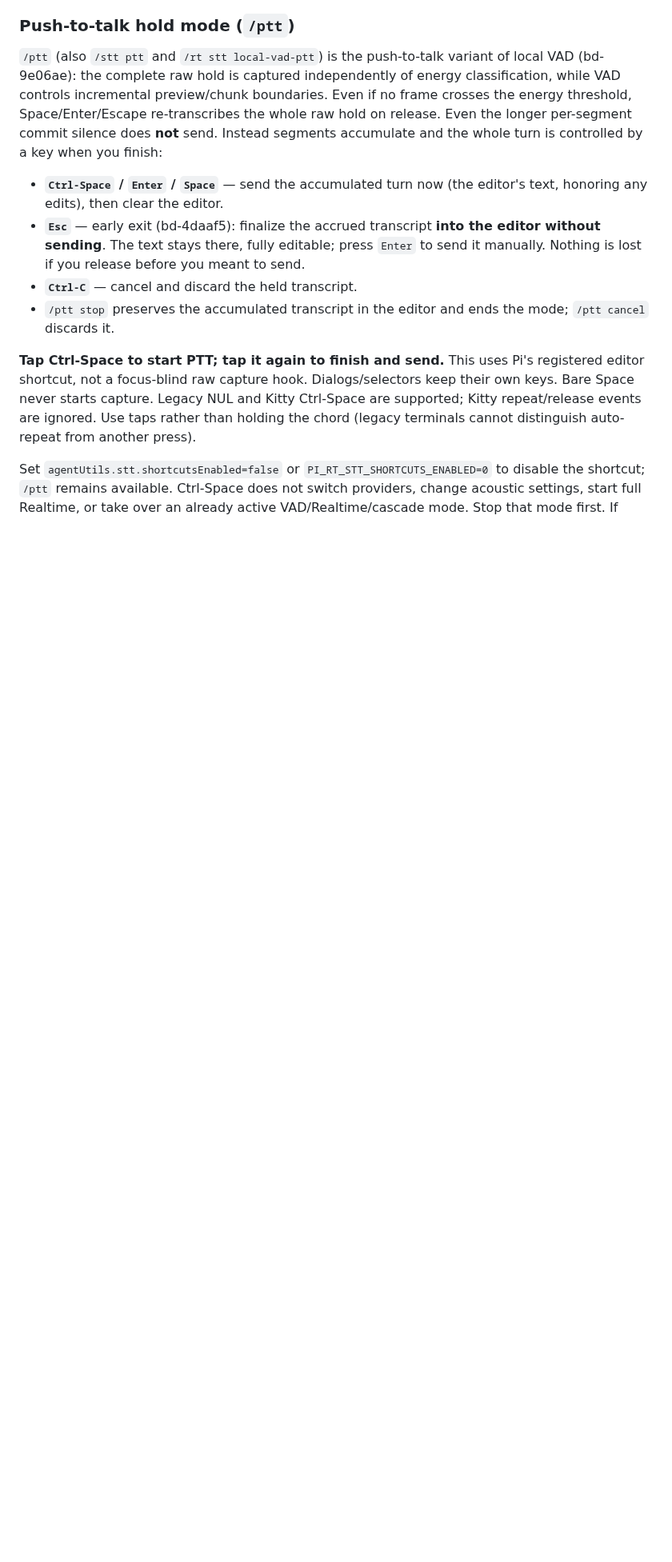
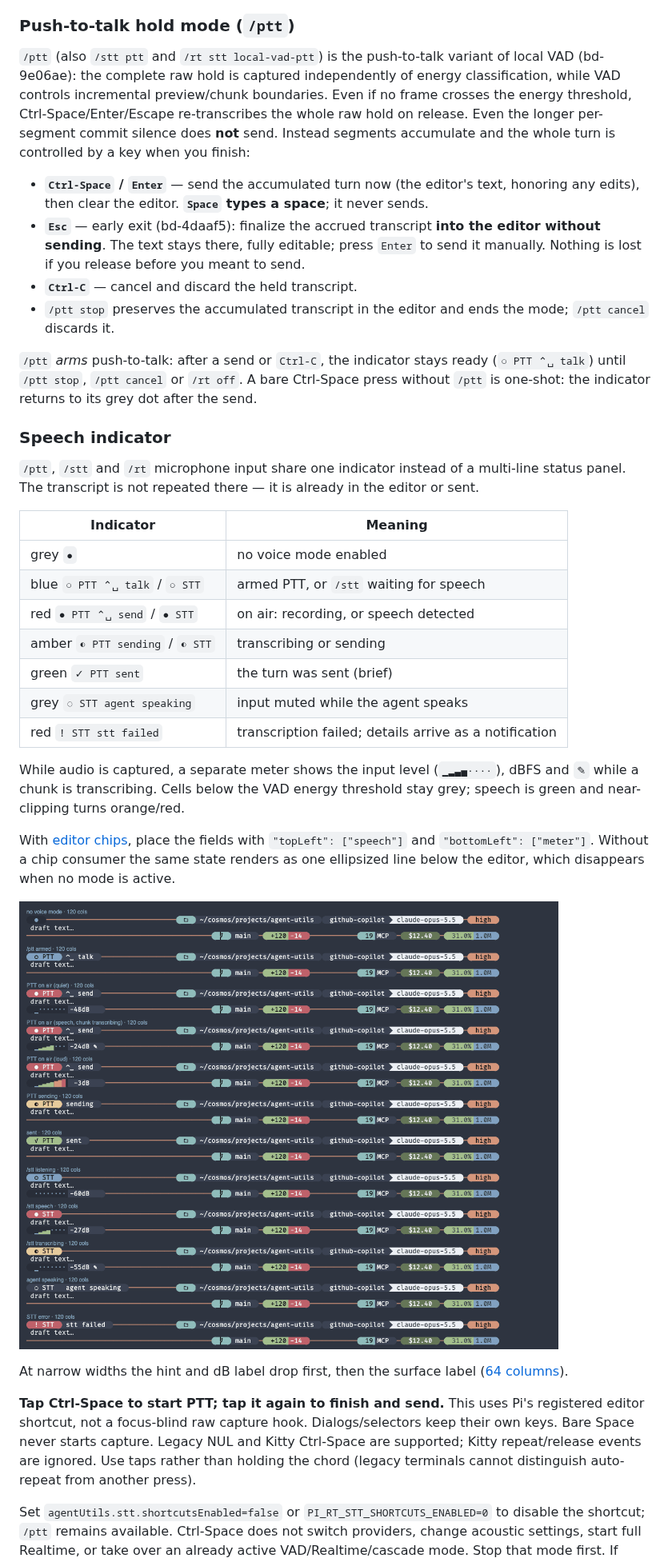
Before and after one commit to harryaskham/agent-utils, a Markdown page: realtime-agent.md, the part around one of its changes. Shown at 80% size. Rendered like a GitHub page; pictures changed too: assets/speech-indicator/states-120.png (added); blank space fills up the shorter version.

Commit message:
Publish agent-utils site from f587ca1

```diff
--- a/realtime-agent.md
+++ b/realtime-agent.md
@@ -414,13 +414,13 @@ text are skipped.
 `/ptt` (also `/stt ptt` and `/rt stt local-vad-ptt`) is the push-to-talk variant
 of local VAD (bd-9e06ae): the complete raw hold is captured independently of
 energy classification, while VAD controls incremental preview/chunk boundaries.
-Even if no frame crosses the energy threshold, Space/Enter/Escape re-transcribes
+Even if no frame crosses the energy threshold, Ctrl-Space/Enter/Escape re-transcribes
 the whole raw hold on release. Even the longer per-segment commit silence does
 **not** send. Instead segments accumulate and the whole turn is controlled by a
 key when you finish:
 
-- **`Ctrl-Space` / `Enter` / `Space`** — send the accumulated turn now (the editor's text, honoring
-  any edits), then clear the editor.
+- **`Ctrl-Space` / `Enter`** — send the accumulated turn now (the editor's text, honoring
+  any edits), then clear the editor. **`Space` types a space**; it never sends.
 - **`Esc`** — early exit (bd-4daaf5): finalize the accrued transcript **into the
   editor without sending**. The text stays there, fully editable; press `Enter` to
   send it manually. Nothing is lost if you release before you meant to send.
@@ -428,6 +428,38 @@ key when you finish:
 - `/ptt stop` preserves the accumulated transcript in the editor and ends the mode;
   `/ptt cancel` discards it.
 
+`/ptt` *arms* push-to-talk: after a send or `Ctrl-C`, the indicator stays ready
+(`○ PTT ⌃␣ talk`) until `/ptt stop`, `/ptt cancel` or `/rt off`. A bare Ctrl-Space
+press without `/ptt` is one-shot: the indicator returns to its grey dot after the send.
+
+### Speech indicator
+
+`/ptt`, `/stt` and `/rt` microphone input share one indicator instead of a
+multi-line status panel. The transcript is not repeated there — it is already in
+the editor or sent.
+
+| Indicator | Meaning |
+|---|---|
+| grey `●` | no voice mode enabled |
+| blue `○ PTT ⌃␣ talk` / `○ STT` | armed PTT, or `/stt` waiting for speech |
+| red `● PTT ⌃␣ send` / `● STT` | on air: recording, or speech detected |
+| amber `◐ PTT sending` / `◐ STT` | transcribing or sending |
+| green `✓ PTT sent` | the turn was sent (brief) |
+| grey `◌ STT agent speaking` | input muted while the agent speaks |
+| red `! STT stt failed` | transcription failed; details arrive as a notification |
+
+While audio is captured, a separate meter shows the input level
+(`▁▂▃▄····`), dBFS and `✎` while a chunk is transcribing. Cells below the VAD
+energy threshold stay grey; speech is green and near-clipping turns orange/red.
+
+With [editor chips](editor-chips.md), place the fields with `"topLeft": ["speech"]`
+and `"bottomLeft": ["meter"]`. Without a chip consumer the same state renders as
+one ellipsized line below the editor, which disappears when no mode is active.
+
+![Speech indicator states on Nord editor rails at 120 columns](assets/speech-indicator/states-120.png)
+
+At narrow widths the hint and dB label drop first, then the surface label ([64 columns](assets/speech-indicator/states-64.png)).
+
 **Tap Ctrl-Space to start PTT; tap it again to finish and send.** This uses Pi's registered editor shortcut, not a focus-blind raw capture hook. Dialogs/selectors keep their own keys. Bare Space never starts capture. Legacy NUL and Kitty Ctrl-Space are supported; Kitty repeat/release events are ignored. Use taps rather than holding the chord (legacy terminals cannot distinguish auto-repeat from another press).
 
 Set `agentUtils.stt.shortcutsEnabled=false` or `PI_RT_STT_SHORTCUTS_ENABLED=0` to disable the shortcut; `/ptt` remains available. Ctrl-Space does not switch providers, change acoustic settings, start full Realtime, or take over an already active VAD/Realtime/cascade mode. Stop that mode first. If macOS intercepts Ctrl-Space for input-source switching, change the OS binding so the chord reaches the terminal.
```
Also changed, not shown: other parts of realtime-agent.md (+3 -3 lines), editor-chips.md (+15 -7 lines), assets/speech-indicator/states-64.png (added), 1 other file.
